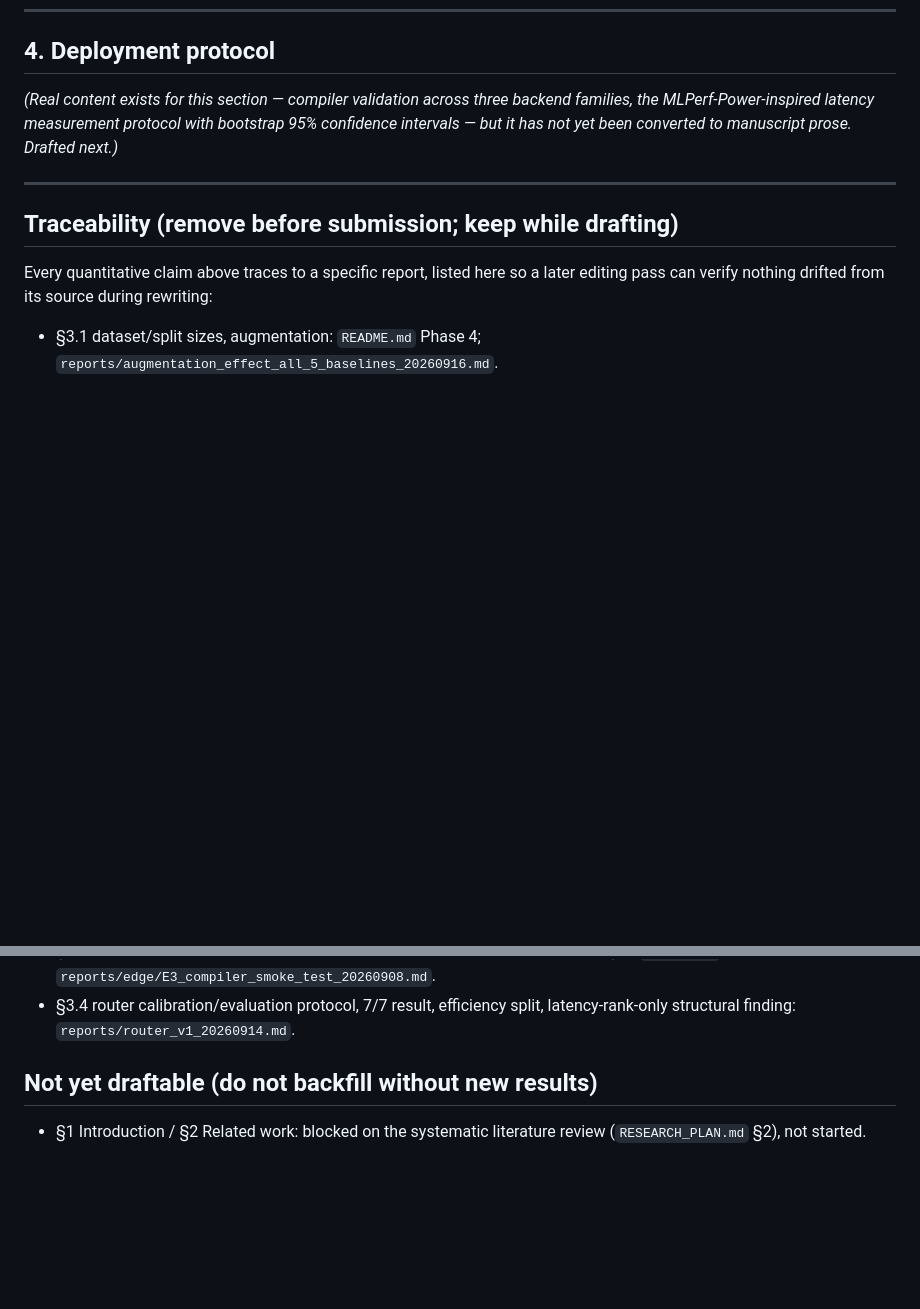
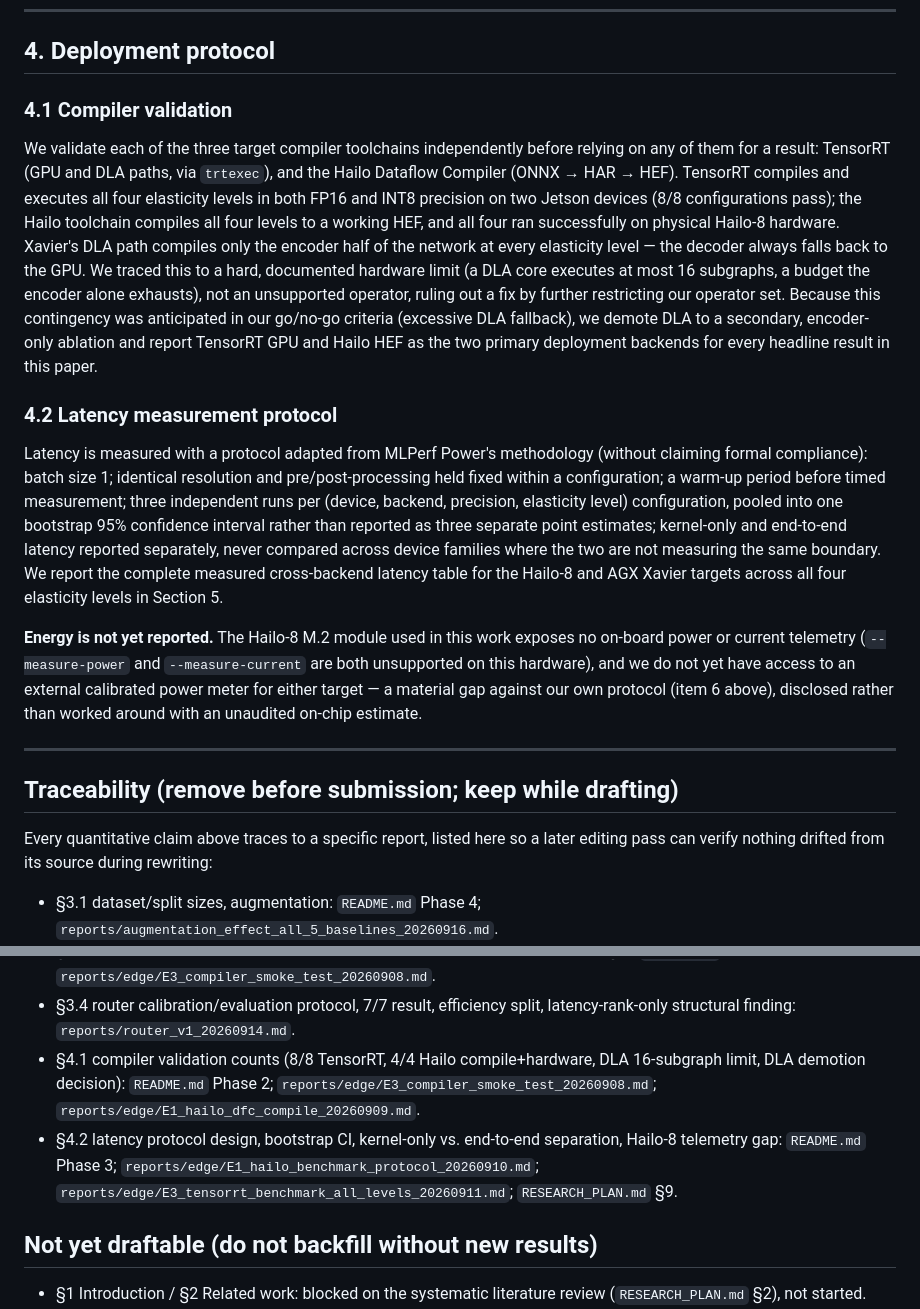
Before and after one commit to NADUNGVN/imavis-edge-seg, a Markdown page: docs/MANUSCRIPT_DRAFT.md, 2 parts joined by grey strips. GitHub-like rendering; blank space fills up the shorter version.

Commit message:
docs: draft Section 4 (Deployment Protocol) of the manuscript
Compiler validation (4.1) and the latency measurement protocol (4.2), each
grounded in specific compiler smoke test and benchmark reports. Discloses the
energy measurement gap (no calibrated power meter, Hailo-8 has no on-board
telemetry) directly rather than omitting it.

Co-Authored-By: Claude Sonnet 5 <noreply@anthropic.com>

```diff
--- a/docs/MANUSCRIPT_DRAFT.md
+++ b/docs/MANUSCRIPT_DRAFT.md
@@ -134,10 +134,43 @@ as resolved.
 
 ## 4. Deployment protocol
 
-*(Real content exists for this section — compiler validation across three
-backend families, the MLPerf-Power-inspired latency measurement protocol with
-bootstrap 95% confidence intervals — but it has not yet been converted to
-manuscript prose. Drafted next.)*
+### 4.1 Compiler validation
+
+We validate each of the three target compiler toolchains independently before
+relying on any of them for a result: TensorRT (GPU and DLA paths, via `trtexec`),
+and the Hailo Dataflow Compiler (ONNX → HAR → HEF). TensorRT compiles and
+executes all four elasticity levels in both FP16 and INT8 precision on two
+Jetson devices (8/8 configurations pass); the Hailo toolchain compiles all four
+levels to a working HEF, and all four ran successfully on physical Hailo-8
+hardware. Xavier's DLA path compiles only the encoder half of the network at
+every elasticity level — the decoder always falls back to the GPU. We traced
+this to a hard, documented hardware limit (a DLA core executes at most 16
+subgraphs, a budget the encoder alone exhausts), not an unsupported operator,
+ruling out a fix by further restricting our operator set. Because this
+contingency was anticipated in our go/no-go criteria (excessive DLA fallback),
+we demote DLA to a secondary, encoder-only ablation and report TensorRT GPU and
+Hailo HEF as the two primary deployment backends for every headline result in
+this paper.
+
+### 4.2 Latency measurement protocol
+
+Latency is measured with a protocol adapted from MLPerf Power's methodology
+(without claiming formal compliance): batch size 1; identical resolution and
+pre/post-processing held fixed within a configuration; a warm-up period before
+timed measurement; three independent runs per (device, backend, precision,
+elasticity level) configuration, pooled into one bootstrap 95% confidence
+interval rather than reported as three separate point estimates; kernel-only
+and end-to-end latency reported separately, never compared across device
+families where the two are not measuring the same boundary. We report the
+complete measured cross-backend latency table for the Hailo-8 and AGX Xavier
+targets across all four elasticity levels in Section 5.
+
+**Energy is not yet reported.** The Hailo-8 M.2 module used in this work
+exposes no on-board power or current telemetry (`--measure-power` and
+`--measure-current` are both unsupported on this hardware), and we do not yet
+have access to an external calibrated power meter for either target — a
+material gap against our own protocol (item 6 above), disclosed rather than
+worked around with an unaudited on-chip estimate.
 
 ---
 
@@ -156,6 +189,15 @@ later editing pass can verify nothing drifted from its source during rewriting:
   §4): `README.md` Phase 2; `reports/edge/E3_compiler_smoke_test_20260908.md`.
 - §3.4 router calibration/evaluation protocol, 7/7 result, efficiency split,
   latency-rank-only structural finding: `reports/router_v1_20260914.md`.
+- §4.1 compiler validation counts (8/8 TensorRT, 4/4 Hailo compile+hardware,
+  DLA 16-subgraph limit, DLA demotion decision): `README.md` Phase 2;
+  `reports/edge/E3_compiler_smoke_test_20260908.md`;
+  `reports/edge/E1_hailo_dfc_compile_20260909.md`.
+- §4.2 latency protocol design, bootstrap CI, kernel-only vs. end-to-end
+  separation, Hailo-8 telemetry gap: `README.md` Phase 3;
+  `reports/edge/E1_hailo_benchmark_protocol_20260910.md`;
+  `reports/edge/E3_tensorrt_benchmark_all_levels_20260911.md`;
+  `RESEARCH_PLAN.md` §9.
 
 ## Not yet draftable (do not backfill without new results)
 
```
